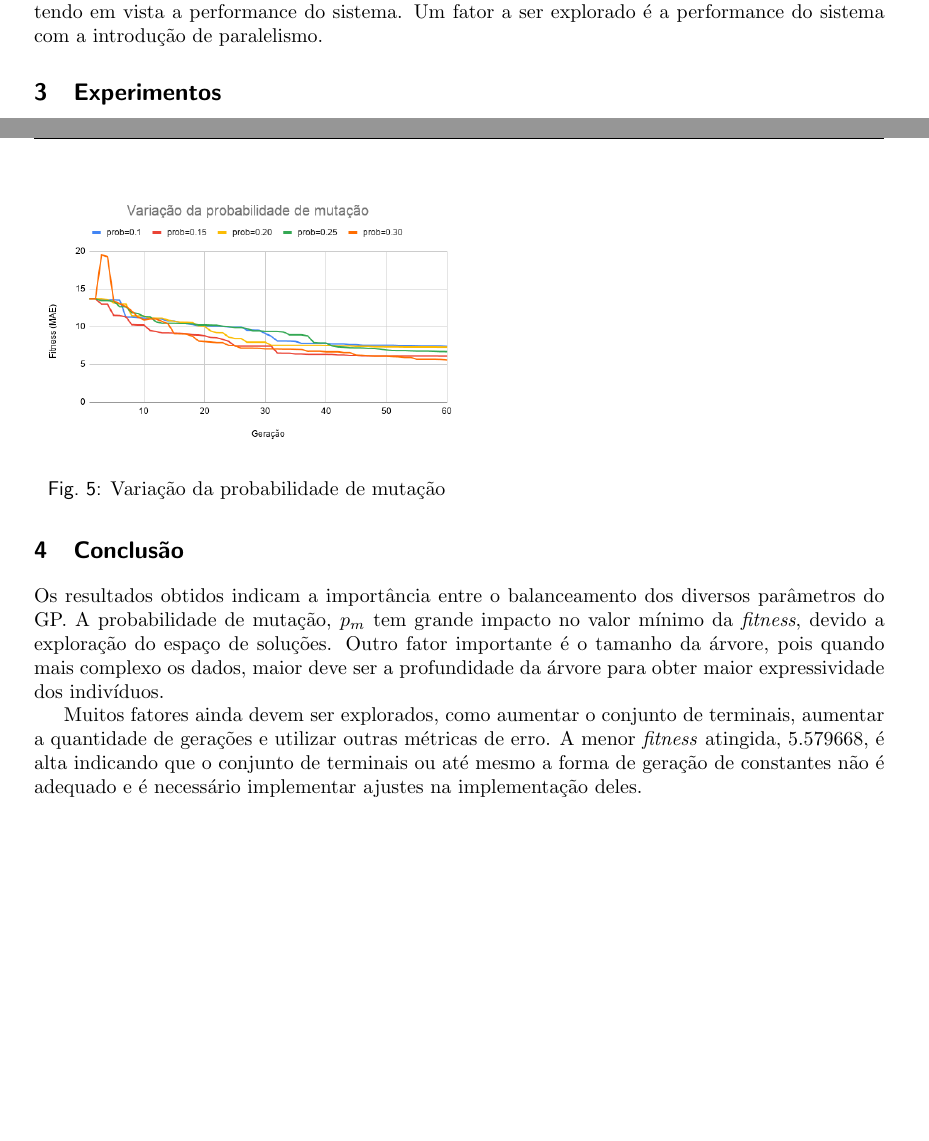
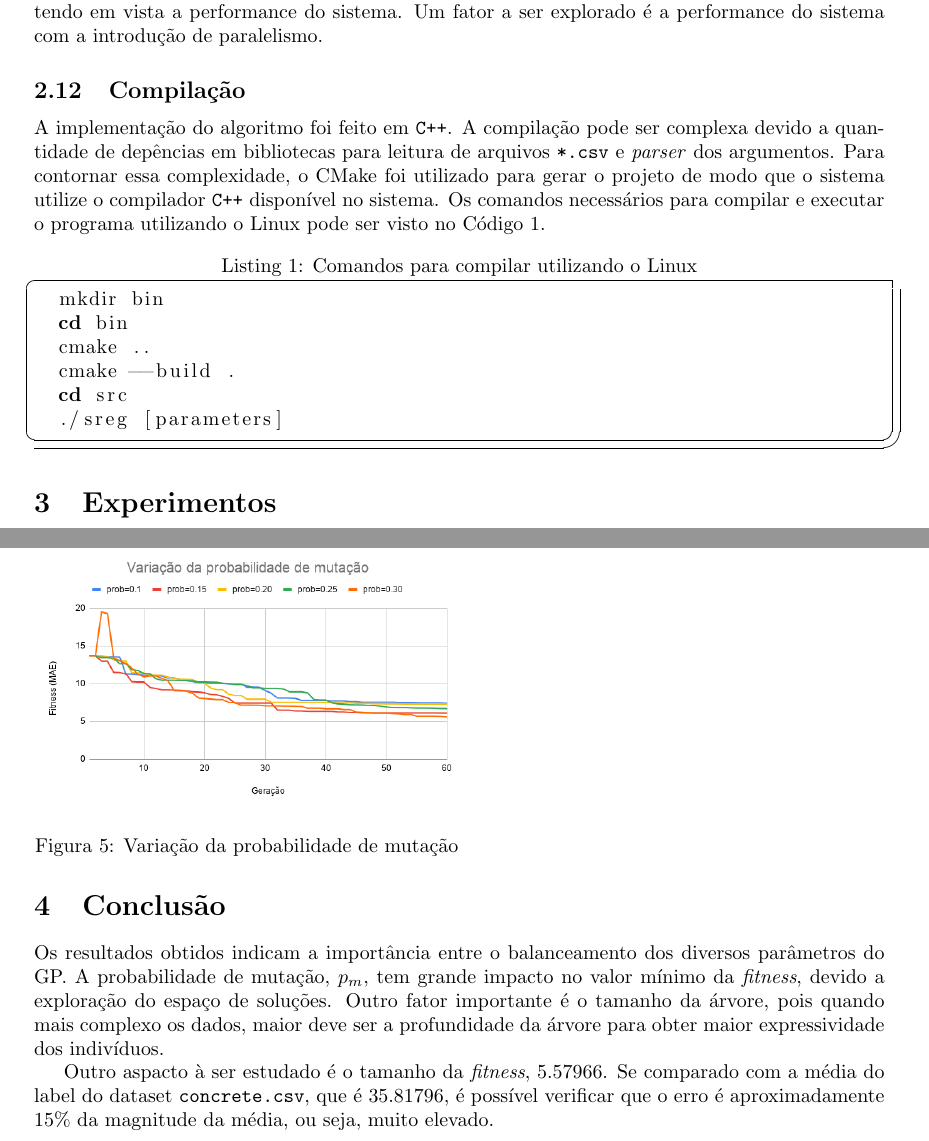
Before and after one commit to mct96/SymbolicRegression, a LaTeX document (docs/report.tex): two parts of pages 5 and 10 of 11, joined at a grey line, cut so that both start at the same text, the shorter picture padded with empty space. Compiled offline with pdfLaTeX.

Commit message:
report update.

```diff
--- a/docs/report.tex
+++ b/docs/report.tex
@@ -1,6 +1,9 @@
-\documentclass[a4paper]{paper}
+\documentclass[a4paper]{article}
 \usepackage[left=3cm, right=3cm, top=2cm, bottom=3cm]{geometry}
 
+\usepackage{setspace}
+\usepackage{listings}
+\usepackage{authblk}
 \usepackage{array}
 \usepackage{tabularx}
 \usepackage{multirow}
@@ -372,6 +376,26 @@ Conforme mensionado nas seções anteriores, as escolhas da representação dos
 indivíduos foi feita tendo em vista a performance do sistema. Um fator a ser
 explorado é a performance do sistema com a introdução de paralelismo.
 
+\subsection{Compilação}
+A implementação do algoritmo foi feito em \texttt{C++}. A compilação pode ser
+complexa devido a quantidade de depências em bibliotecas para leitura de
+arquivos \texttt{*.csv} e \textit{parser} dos argumentos. Para contornar essa
+complexidade, o CMake foi utilizado para gerar o projeto de modo que o sistema
+utilize o compilador \texttt{C++} disponível no sistema. Os comandos necessários
+para compilar e executar o programa utilizando o Linux pode ser visto no
+\hyperref[lst:code]{Código~\ref*{lst:code}}.
+
+\begin{lstlisting}[language=bash, caption={Comandos para compilar utilizando o Linux},
+    label={lst:code}, frame=shadowbox, frameround=fttt]
+  mkdir bin
+  cd bin
+  cmake ..
+  cmake --build .
+  cd src
+  ./sreg [parameters]
+
+\end{lstlisting}
+
 \section{Experimentos}
 Nesta seção é apresentado resultados dos experimentos realizados. Os resultados
 apresentados são estatísticas geradas a partir da execução dos parâmetros
@@ -721,17 +745,16 @@ do que o \textit{explotation}.
 \newpage
 \section{Conclusão}
 Os resultados obtidos indicam a importância entre o balanceamento dos diversos
-parâmetros do GP. A probabilidade de mutação, $p_m$ tem grande impacto no valor
+parâmetros do GP. A probabilidade de mutação, $p_m$, tem grande impacto no valor
 mínimo da \textit{fitness}, devido a exploração do espaço de soluções. Outro
 fator importante é o tamanho da árvore, pois quando mais complexo os dados,
 maior deve ser a profundidade da árvore para obter maior expressividade dos
 indivíduos.
 
-Muitos fatores ainda devem ser explorados, como aumentar o conjunto de
-terminais, aumentar a quantidade de gerações e utilizar outras métricas de erro.
-A menor \textit{fitness} atingida, $5.579668$, é alta indicando que o conjunto
-de terminais ou até mesmo a forma de geração de constantes não é adequado e
-é necessário implementar ajustes na implementação deles.
+Outro aspacto à ser estudado é o tamanho da \textit{fitness}, $5.57966$. Se
+comparado com a média do label do dataset \texttt{concrete.csv}, que é
+$35.81796$, é possível verificar que o erro é aproximadamente 15\% da magnitude
+da média, ou seja, muito elevado.
 
 \newpage
 \bibliographystyle{plainnat}
```
Also changed, not shown: docs/report.pdf, docs/report.tex (23 more changed lines), 5 other files.
